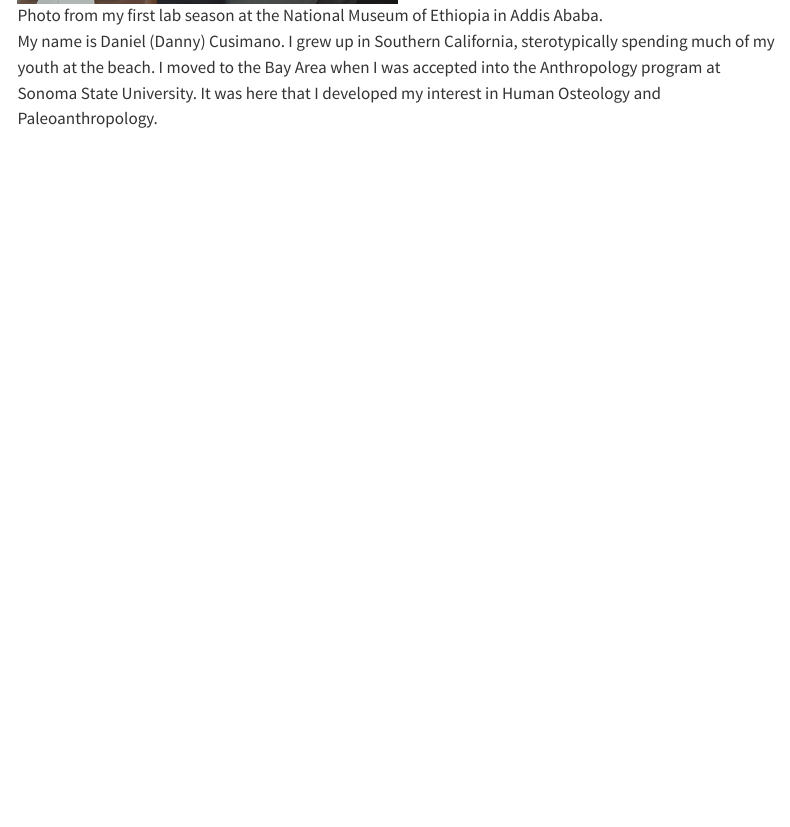
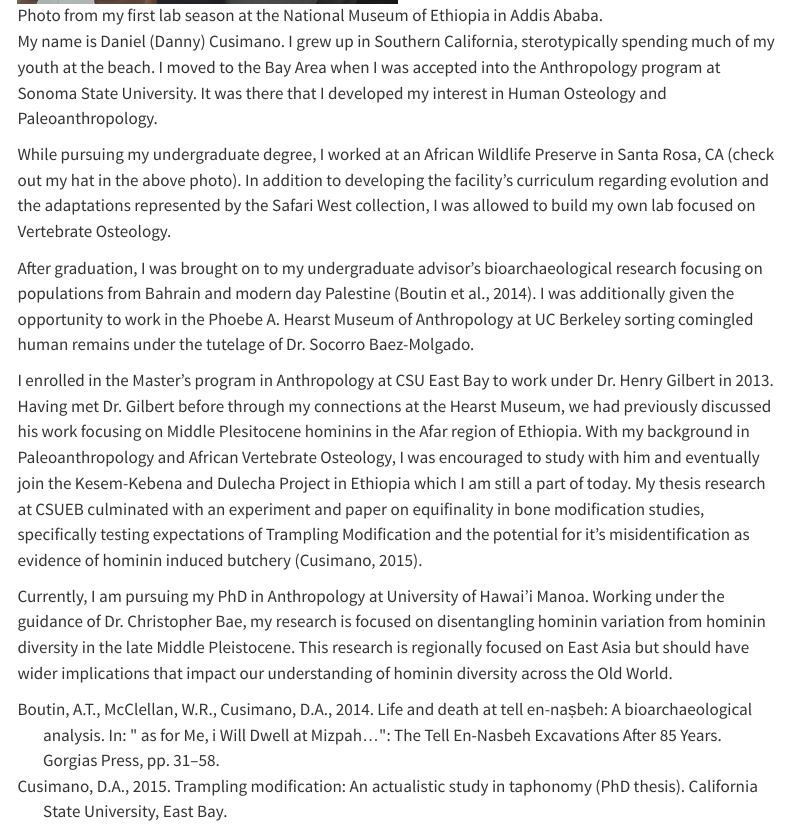
Before and after one commit to cusisom/zool-710-intro-Daniel-Cusimano, a Quarto document (about.qmd): the page in a window 1100 px wide, from 530 px down. Rendered offline with R 4.5, knitr and Pandoc in place of Quarto, with nearby package versions; menus at the side of the page are left out.

Commit message:
updating text

```diff
--- a/about.qmd
+++ b/about.qmd
@@ -1,8 +1,18 @@
 ---
 title: "About"
+bibliography: my-refs.bib
+csl: journal-of-human-evolution.csl
 ---
 
 
 ![Photo from my first lab season at the National Museum of Ethiopia in Addis Ababa.](Addis 1.jpg){fig-align="left" width=50%}
 
-My name is Daniel (Danny) Cusimano. I grew up in Southern California, sterotypically spending much of my youth at the beach. I moved to the Bay Area when I was accepted into the Anthropology program at Sonoma State University. It was here that I developed my interest in Human Osteology and Paleoanthropology.
+My name is Daniel (Danny) Cusimano. I grew up in Southern California, sterotypically spending much of my youth at the beach. I moved to the Bay Area when I was accepted into the Anthropology program at Sonoma State University. It was there that I developed my interest in Human Osteology and Paleoanthropology.
+
+While pursuing my undergraduate degree, I worked at an African Wildlife Preserve in Santa Rosa, CA (check out my hat in the above photo). In addition to developing the facility's curriculum regarding evolution and the adaptations represented by the Safari West collection, I was allowed to build my own lab focused on Vertebrate Osteology.
+
+After graduation, I was brought on to my undergraduate advisor's bioarchaeological research focusing on populations from Bahrain and modern day Palestine [@boutin2014life]. I was additionally given the opportunity to work in the Phoebe A. Hearst Museum of Anthropology at UC Berkeley sorting comingled human remains under the tutelage of Dr. Socorro Baez-Molgado.
+
+I enrolled in the Master's program in Anthropology at CSU East Bay to work under Dr. Henry Gilbert in 2013. Having met Dr. Gilbert before through my connections at the Hearst Museum, we had previously discussed his work focusing on Middle Plesitocene hominins in the Afar region of Ethiopia. With my background in Paleoanthropology and African Vertebrate Osteology, I was encouraged to study with him and eventually join the Kesem-Kebena and Dulecha Project in Ethiopia which I am still a part of today. My thesis research at CSUEB culminated with an experiment and paper on equifinality in bone modification studies, specifically testing expectations of Trampling Modification and the potential for it's misidentification as evidence of hominin induced butchery [@cusimano2015trampling].
+
+Currently, I am pursuing my PhD in Anthropology at University of Hawai'i Manoa. Working under the guidance of Dr. Christopher Bae, my research is focused on disentangling hominin variation from hominin diversity in the late Middle Pleistocene. This research is regionally focused on East Asia but should have wider implications that impact our understanding of hominin diversity across the Old World.
--- a/my-refs.bib
+++ b/my-refs.bib
@@ -53,3 +53,19 @@
 	pages = {141--157},
 	file = {Snapshot:files/78/ajpa.html:text/html},
 }
+
+@incollection{boutin2014life,
+  title={Life and Death at Tell en-Naṣbeh: A Bioarchaeological Analysis},
+  author={Boutin, Alexis T and McClellan, Whitney R and Cusimano, Daniel A},
+  booktitle={" As for me, I will dwell at Mizpah…": The Tell en-Nasbeh Excavations after 85 Years},
+  pages={31--58},
+  year={2014},
+  publisher={Gorgias Press}
+}
+
+@phdthesis{cusimano2015trampling,
+  title={Trampling modification: an actualistic study in taphonomy},
+  author={Cusimano, Daniel Aaron},
+  year={2015},
+  school={California State University, East Bay}
+}
```
Also changed, not shown: index.qmd (+6 -3 lines), docs/search.json, 3 other files.
